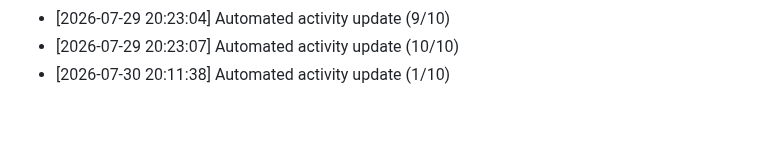
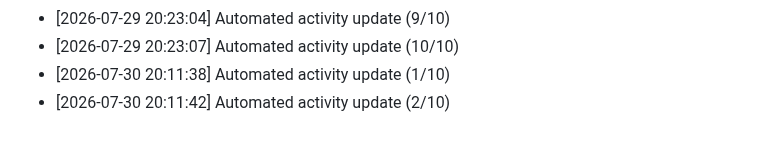
Before and after one commit to Reaven010/frontforge, a Markdown page: README.md, the part around the change. GitHub-like rendering.

Commit message:
docs: daily activity log update [2/10 minimum goal]

```diff
--- a/README.md
+++ b/README.md
@@ -175,3 +175,4 @@ Github: https://github.com/ELTcoder4
 - [2026-07-29 20:23:04] Automated activity update (9/10)
 - [2026-07-29 20:23:07] Automated activity update (10/10)
 - [2026-07-30 20:11:38] Automated activity update (1/10)
+- [2026-07-30 20:11:42] Automated activity update (2/10)
```
